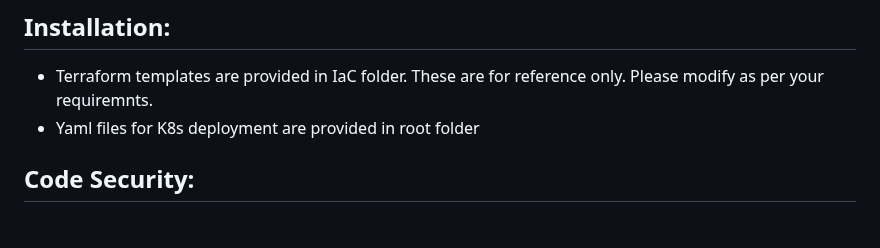
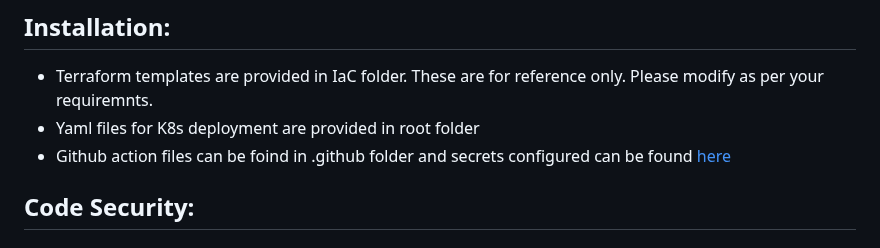
Before and after one commit to chanduusc/prismacloud-demo, a Markdown page: README.md, the part around the change. GitHub-like rendering.

Commit message:
[skip ci]

```diff
--- a/README.md
+++ b/README.md
@@ -9,6 +9,7 @@ Uses Github actions for CI and CD process.
 ## Installation:
  - Terraform templates are provided in IaC folder. These are for reference only. Please modify as per your requiremnts.
  - Yaml files for K8s deployment are provided in root folder
+ - Github action files can be foind in .github folder and secrets configured can be found [here](https://github.com/chanduusc/prismacloud-demo#secrets)
 ## Code Security:
 ### Coding phase (Persona: Developer/Devops)
 1. Install Checkov plugin for VSCode (or IntelliJ)
```
